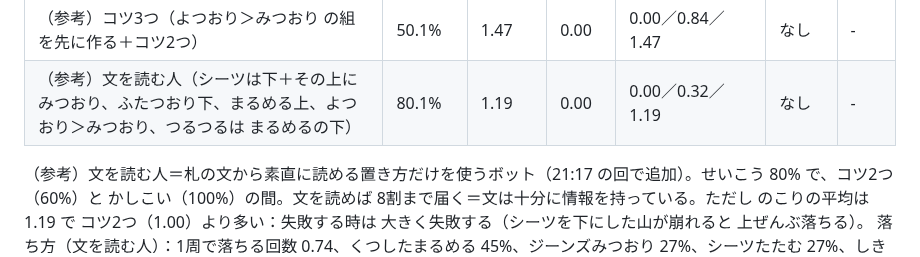
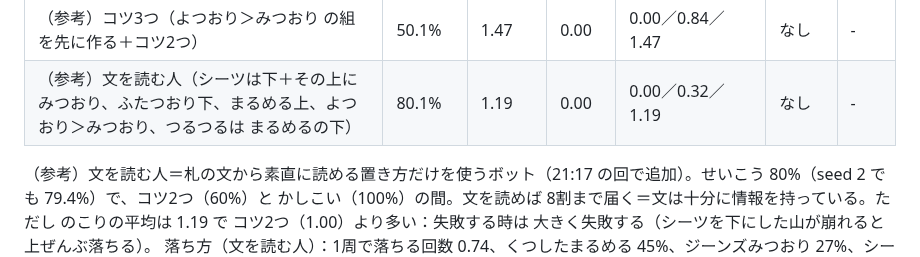
Before and after one commit to usouso/dekomon, a Markdown page: REPORT.md, the part around the change. Rendered like a GitHub page.

Commit message:
REPORT：文を読む人の seed 2
Co-Authored-By: Claude Fable 5.1 <noreply@anthropic.com>
Claude-Session: https://claude.ai/code/session_01MmzYoT4B9Fx3f1cD3sztui

```diff
--- a/REPORT.md
+++ b/REPORT.md
@@ -48,7 +48,7 @@ gh api -X POST repos/usouso/tatamiyama/pages -f "source[branch]=main" -f "source
 | （参考）コツ3つ（よつおり＞みつおり の組を先に作る＋コツ2つ） | 50.1% | 1.47 | 0.00 | 0.00／0.84／1.47 | なし | - |
 | （参考）文を読む人（シーツは下＋その上に みつおり、ふたつおり下、まるめる上、よつおり＞みつおり、つるつるは まるめるの下） | 80.1% | 1.19 | 0.00 | 0.00／0.32／1.19 | なし | - |
 
-（参考）文を読む人＝札の文から素直に読める置き方だけを使うボット（21:17 の回で追加）。せいこう 80% で、コツ2つ（60%）と かしこい（100%）の間。文を読めば 8割まで届く＝文は十分に情報を持っている。ただし のこりの平均は 1.19 で コツ2つ（1.00）より多い：失敗する時は 大きく失敗する（シーツを下にした山が崩れると 上ぜんぶ落ちる）。
+（参考）文を読む人＝札の文から素直に読める置き方だけを使うボット（21:17 の回で追加）。せいこう 80%（seed 2 でも 79.4%）で、コツ2つ（60%）と かしこい（100%）の間。文を読めば 8割まで届く＝文は十分に情報を持っている。ただし のこりの平均は 1.19 で コツ2つ（1.00）より多い：失敗する時は 大きく失敗する（シーツを下にした山が崩れると 上ぜんぶ落ちる）。
 落ち方（文を読む人）：1周で落ちる回数 0.74、くつしたまるめる 45%、ジーンズみつおり 27%、シーツたたむ 27%、しきい 0%、ねこ 0%、かいだん 100%。
 （参考）コツ3つは 意外にも コツ2つより悪い。日ごと（きのう落ちた分なし・2000通りの配り方）に比べると、落ちる枚数の期待は 2日目 0.34 → 0.82、3日目 0.86 → 1.52、かならず届く配り方の割合は 2日目 56% → 19%、3日目 14% → 0%。よつおり＞みつおり の組は 2枚とも 0 になって強そうだが、2つの「0になる」を お互いに使い切ってしまい、ジーンズを ふたつおりで下に置く手（0）と タオルを くるくるで隣を −1 する手が 消える。均等に配る前提では 損。これは「読めば分かる」ではなく 遊んで気づく種類の発見の候補（人が遊んで確かめること）。
 
```
